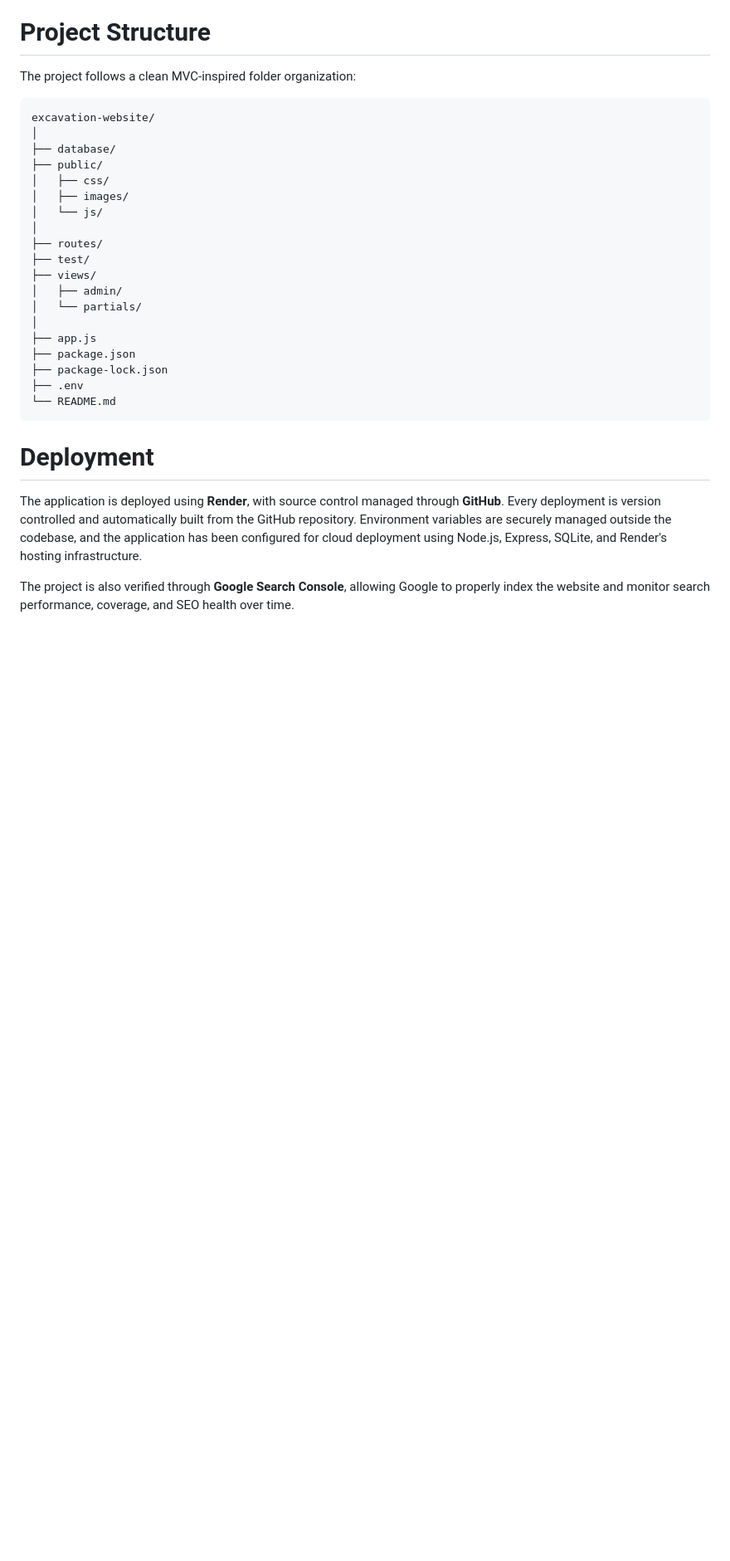
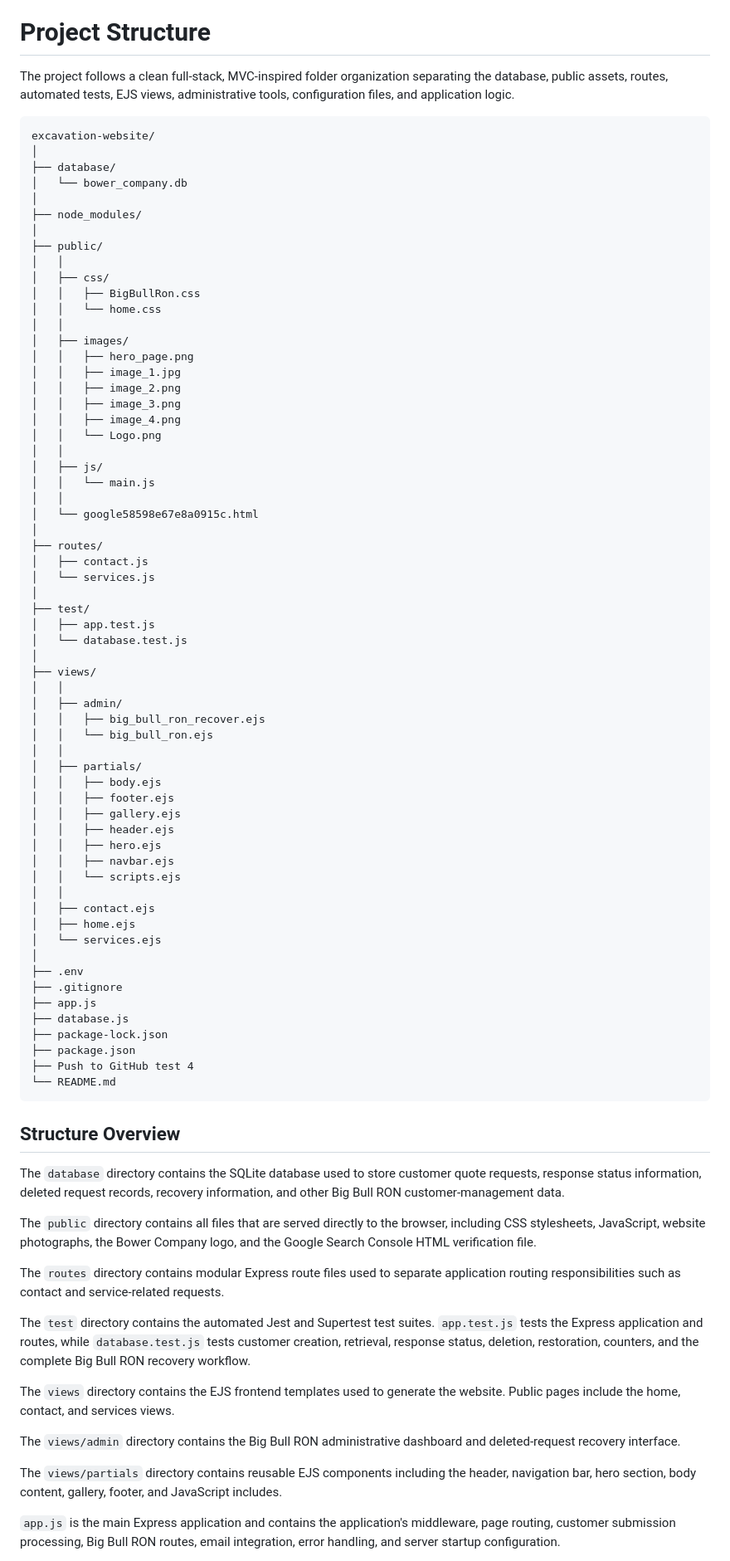
Before and after one commit to NewYork3161/Bower-excavation-services, a Markdown page: README.md, the part around one of its changes. Shown at 83% size. Rendered like a GitHub page; blank space fills up the shorter version.

Commit message:
Enhance README with project structure and deployment info
Expanded project structure details and deployment overview in README.

````diff
--- a/README.md
+++ b/README.md
@@ -277,32 +277,87 @@ The application currently includes:
 
 # Project Structure
 
-The project follows a clean MVC-inspired folder organization:
+The project follows a clean full-stack, MVC-inspired folder organization separating the database, public assets, routes, automated tests, EJS views, administrative tools, configuration files, and application logic.
 
-```
+```text
 excavation-website/
 │
 ├── database/
+│   └── bower_company.db
+│
+├── node_modules/
+│
 ├── public/
+│   │
 │   ├── css/
+│   │   ├── BigBullRon.css
+│   │   └── home.css
+│   │
 │   ├── images/
-│   └── js/
+│   │   ├── hero_page.png
+│   │   ├── image_1.jpg
+│   │   ├── image_2.png
+│   │   ├── image_3.png
+│   │   ├── image_4.png
+│   │   └── Logo.png
+│   │
+│   ├── js/
+│   │   └── main.js
+│   │
+│   └── google58598e67e8a0915c.html
 │
 ├── routes/
+│   ├── contact.js
+│   └── services.js
+│
 ├── test/
+│   ├── app.test.js
+│   └── database.test.js
+│
 ├── views/
+│   │
 │   ├── admin/
-│   └── partials/
+│   │   ├── big_bull_ron_recover.ejs
+│   │   └── big_bull_ron.ejs
+│   │
+│   ├── partials/
+│   │   ├── body.ejs
+│   │   ├── footer.ejs
+│   │   ├── gallery.ejs
+│   │   ├── header.ejs
+│   │   ├── hero.ejs
+│   │   ├── navbar.ejs
+│   │   └── scripts.ejs
+│   │
+│   ├── contact.ejs
+│   ├── home.ejs
+│   └── services.ejs
 │
+├── .env
+├── .gitignore
 ├── app.js
+├── database.js
+├── package-lock.json
 ├── package.json
-├── package-lock.json
-├── .env
+├── Push to GitHub test 4
 └── README.md
 ```
 
-# Deployment
+## Structure Overview
 
-The application is deployed using **Render**, with source control managed through **GitHub**. Every deployment is version controlled and automatically built from the GitHub repository. Environment variables are securely managed outside the codebase, and the application has been configured for cloud deployment using Node.js, Express, SQLite, and Render's hosting infrastructure.
+The `database` directory contains the SQLite database used to store customer quote requests, response status information, deleted request records, recovery information, and other Big Bull RON customer-management data.
 
-The project is also verified through **Google Search Console**, allowing Google to properly index the website and monitor search performance, coverage, and SEO health over time.
+The `public` directory contains all files that are served directly to the browser, including CSS stylesheets, JavaScript, website photographs, the Bower Company logo, and the Google Search Console HTML verification file.
+
+The `routes` directory contains modular Express route files used to separate application routing responsibilities such as contact and service-related requests.
+
+The `test` directory contains the automated Jest and Supertest test suites. `app.test.js` tests the Express application and routes, while `database.test.js` tests customer creation, retrieval, response status, deletion, restoration, counters, and the complete Big Bull RON recovery workflow.
+
+The `views` directory contains the EJS frontend templates used to generate the website. Public pages include the home, contact, and services views.
+
+The `views/admin` directory contains the Big Bull RON administrative dashboard and deleted-request recovery interface.
+
+The `views/partials` directory contains reusable EJS components including the header, navigation bar, hero section, body content, gallery, footer, and JavaScript includes.
+
+`app.js` is the main Express application and contains the application's middleware, page routing, customer submission processing, Big Bull RON routes, email integration, error handling, and server startup configuration.
+
````
Also changed, not shown: other parts of README.md (+11 -0 lines).
